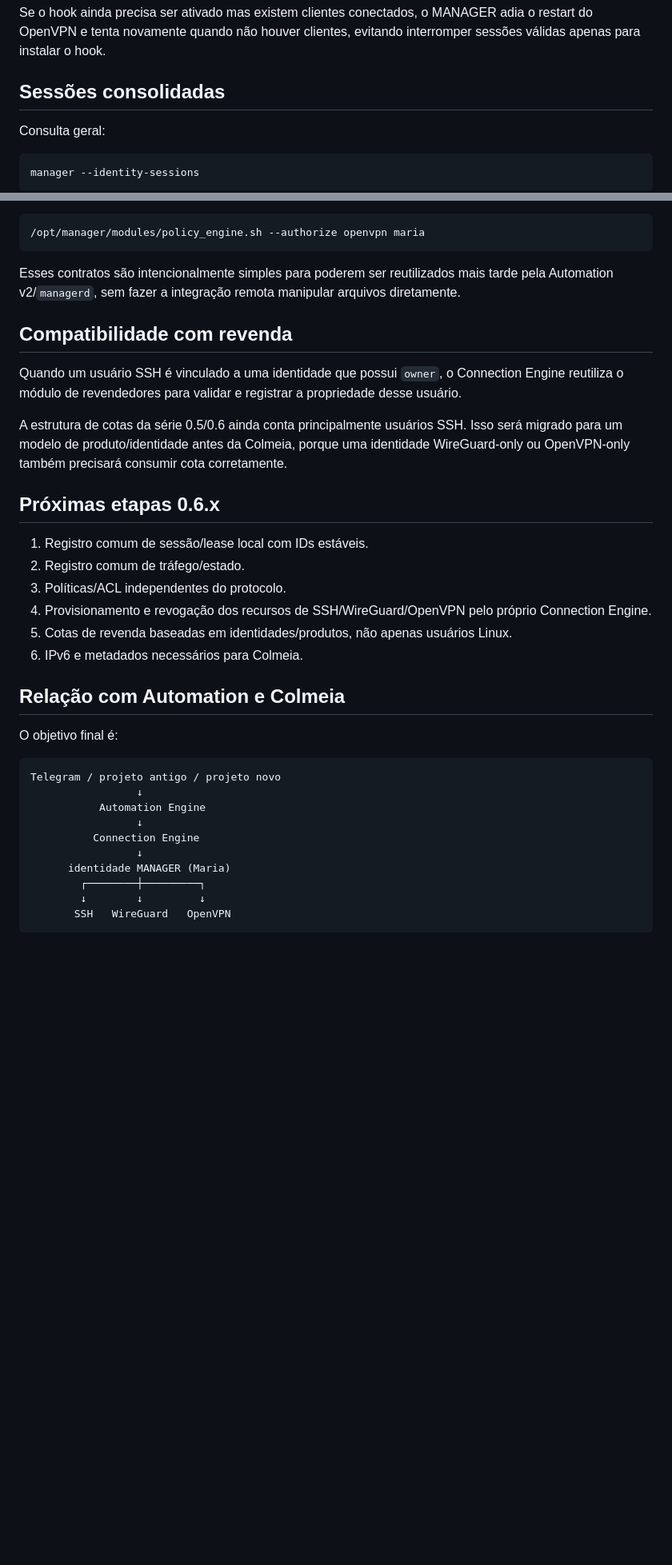
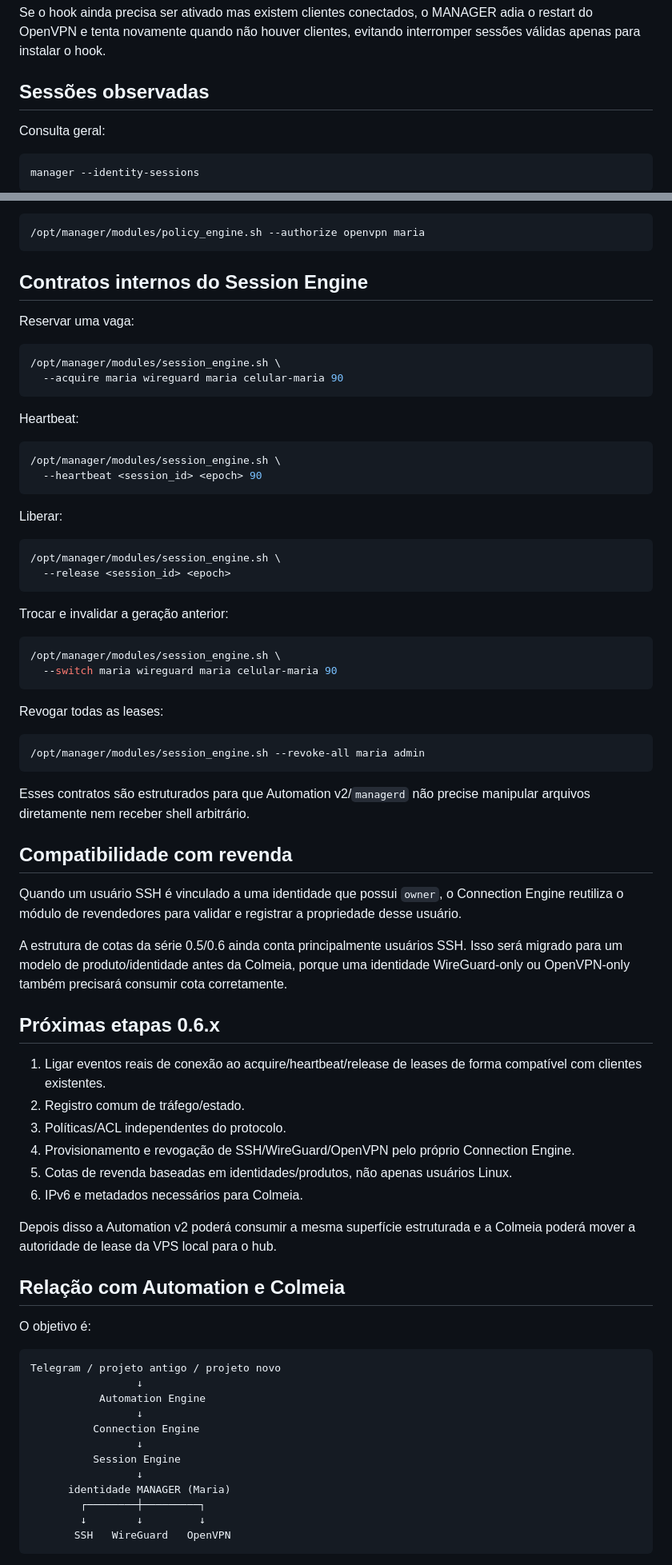
Before and after one commit to SrTristeSad/MANAGER, a Markdown page: docs/CONNECTION_ENGINE.md, 2 parts joined by grey strips. Shown at 80% size. GitHub-like rendering; blank space fills up the shorter version.

````diff
--- a/docs/CONNECTION_ENGINE.md
+++ b/docs/CONNECTION_ENGINE.md
@@ -93,7 +111,7 @@ Quando uma identidade OpenVPN é desativada enquanto está conectada, o MANAGER
 
 Se o hook ainda precisa ser ativado mas existem clientes conectados, o MANAGER adia o restart do OpenVPN e tenta novamente quando não houver clientes, evitando interromper sessões válidas apenas para instalar o hook.
 
-## Sessões consolidadas
+## Sessões observadas
 
 Consulta geral:
 
@@ -195,7 +260,43 @@ Autorização interna de um recurso:
 /opt/manager/modules/policy_engine.sh --authorize openvpn maria
 ```
 
-Esses contratos são intencionalmente simples para poderem ser reutilizados mais tarde pela Automation v2/`managerd`, sem fazer a integração remota manipular arquivos diretamente.
+## Contratos internos do Session Engine
+
+Reservar uma vaga:
+
+```bash
+/opt/manager/modules/session_engine.sh \
+  --acquire maria wireguard maria celular-maria 90
+```
+
+Heartbeat:
+
+```bash
+/opt/manager/modules/session_engine.sh \
+  --heartbeat <session_id> <epoch> 90
+```
+
+Liberar:
+
+```bash
+/opt/manager/modules/session_engine.sh \
+  --release <session_id> <epoch>
+```
+
+Trocar e invalidar a geração anterior:
+
+```bash
+/opt/manager/modules/session_engine.sh \
+  --switch maria wireguard maria celular-maria 90
+```
+
+Revogar todas as leases:
+
+```bash
+/opt/manager/modules/session_engine.sh --revoke-all maria admin
+```
+
+Esses contratos são estruturados para que Automation v2/`managerd` não precise manipular arquivos diretamente nem receber shell arbitrário.
 
 ## Compatibilidade com revenda
 
@@ -205,16 +306,18 @@ A estrutura de cotas da série 0.5/0.6 ainda conta principalmente usuários SSH.
 
 ## Próximas etapas 0.6.x
 
-1. Registro comum de sessão/lease local com IDs estáveis.
+1. Ligar eventos reais de conexão ao acquire/heartbeat/release de leases de forma compatível com clientes existentes.
 2. Registro comum de tráfego/estado.
 3. Políticas/ACL independentes do protocolo.
-4. Provisionamento e revogação dos recursos de SSH/WireGuard/OpenVPN pelo próprio Connection Engine.
+4. Provisionamento e revogação de SSH/WireGuard/OpenVPN pelo próprio Connection Engine.
 5. Cotas de revenda baseadas em identidades/produtos, não apenas usuários Linux.
 6. IPv6 e metadados necessários para Colmeia.
 
+Depois disso a Automation v2 poderá consumir a mesma superfície estruturada e a Colmeia poderá mover a autoridade de lease da VPS local para o hub.
+
 ## Relação com Automation e Colmeia
 
-O objetivo final é:
+O objetivo é:
 
 ```text
 Telegram / projeto antigo / projeto novo
@@ -223,6 +326,8 @@ Telegram / projeto antigo / projeto novo
                  ↓
           Connection Engine
                  ↓
+          Session Engine
+                 ↓
       identidade MANAGER (Maria)
         ┌────────┼─────────┐
         ↓        ↓         ↓
````
Also changed, not shown: other parts of docs/CONNECTION_ENGINE.md (+77 -12 lines).
